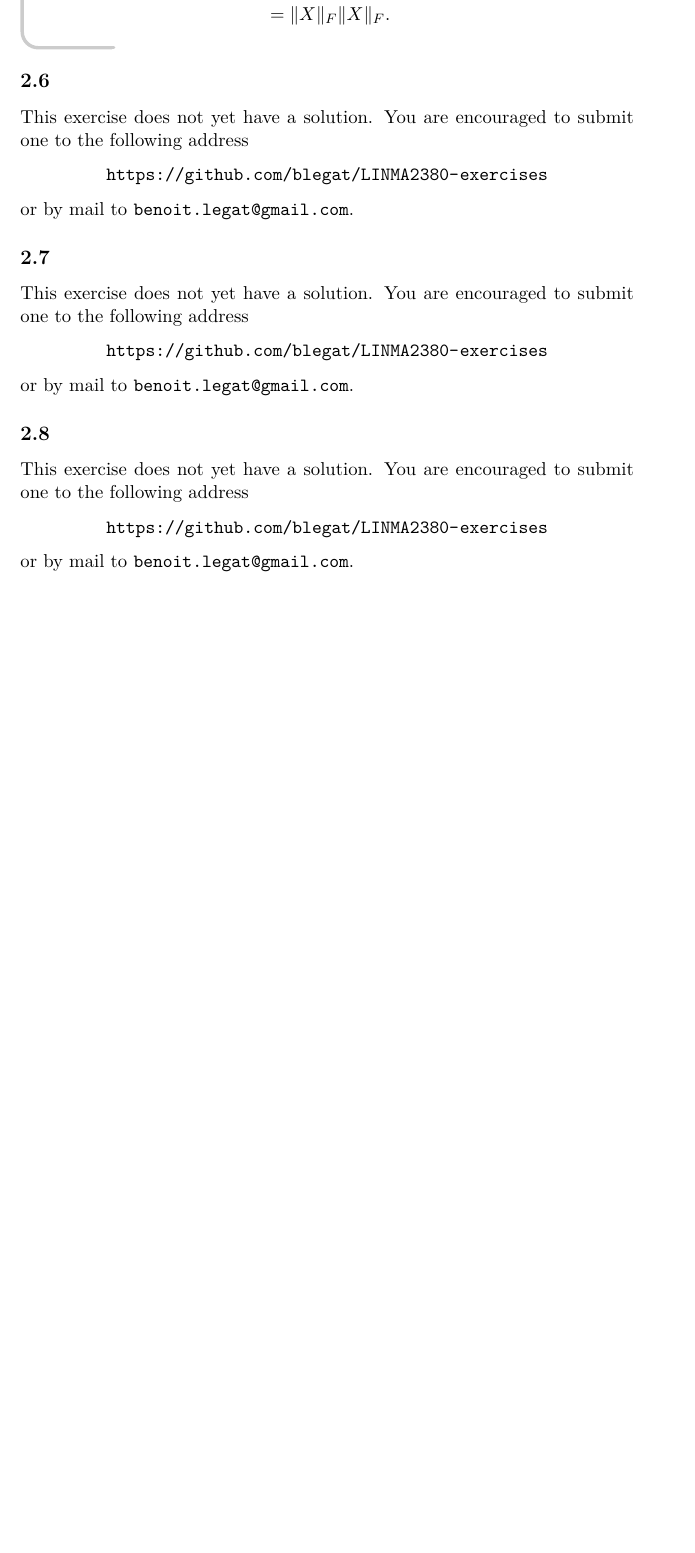
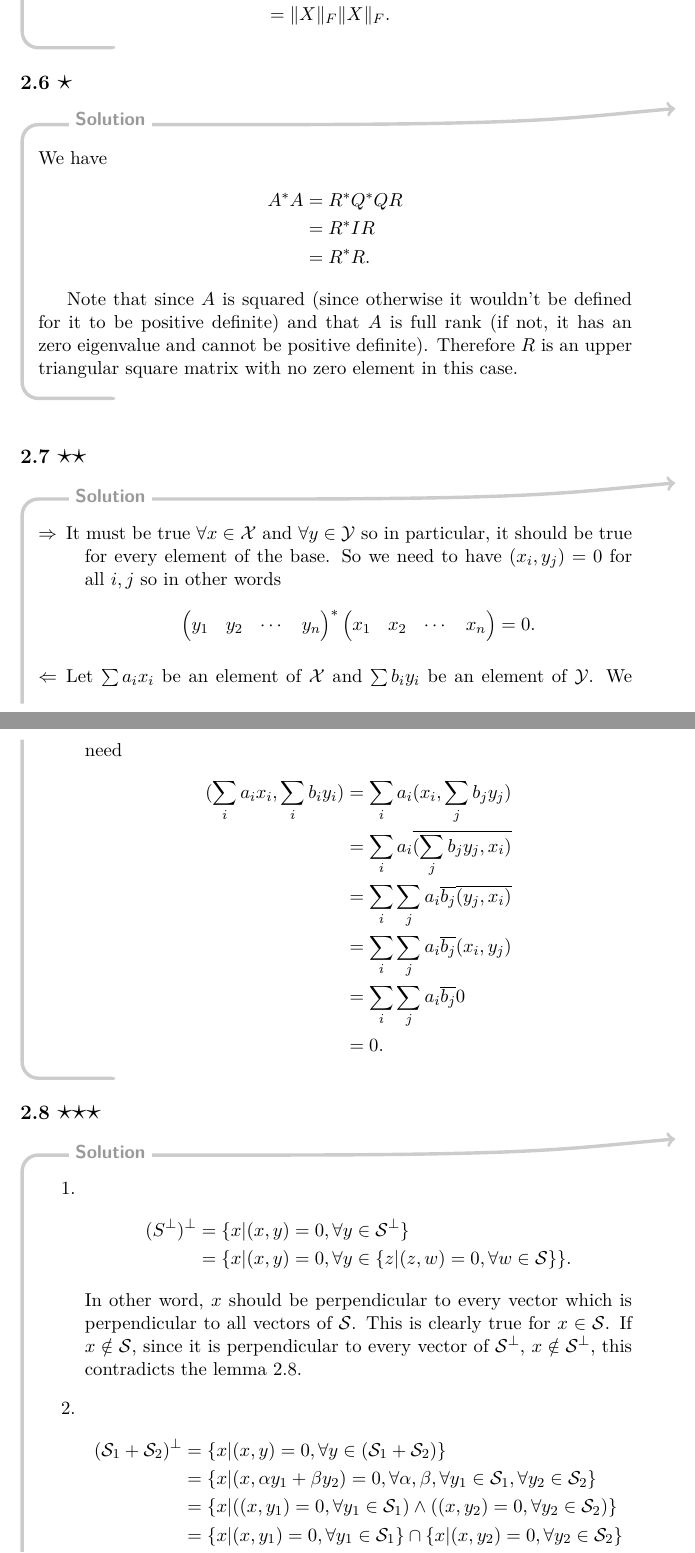
Before and after one commit to blegat/LINMA2380-exercises, a LaTeX problem sheet (LINMA2380-exercises.tex, which reads ch2.tex): part of page 19 of 27 before the commit and two parts of pages 19 and 20 of 29 after it, the two joined at a grey line, cut so that both start at the same text, the shorter picture padded with empty space. Compiled offline with pdfLaTeX.

Commit message:
Add 2.6->2.8

```diff
--- a/ch2.tex
+++ b/ch2.tex
@@ -90,11 +90,72 @@
   \end{align*}
 \end{solution}
 
-\exo{6}{0}
-\nosolution
+\exo{6}{1}
+\begin{solution}
+  We have
+  \begin{align*}
+    A^*A
+    & = R^*Q^*QR\\
+    & = R^*IR\\
+    & = R^*R.
+  \end{align*}
 
-\exo{7}{0}
-\nosolution
+  Note that since $A$ is squared
+  (since otherwise it wouldn't be defined for it to be positive definite)
+  and that $A$ is full rank (if not, it has an zero eigenvalue and cannot be positive definite).
+  Therefore $R$ is an upper triangular square matrix with no zero element in this case.
+\end{solution}
 
-\exo{8}{0}
-\nosolution
+\exo{7}{2}
+\begin{solution}
+  \begin{description}
+    \item[$\Rightarrow$]
+      It must be true $\forall x \in \mathcal{X}$ and $\forall y \in \mathcal{Y}$ so in particular,
+      it should be true for every element of the base.
+      So we need to have $(x_i,y_j) = 0$ for all $i,j$ so in other words
+      \[
+        \begin{pmatrix}
+          y_1 & y_2 & \cdots & y_n
+        \end{pmatrix}^*
+        \begin{pmatrix}
+          x_1 & x_2 & \cdots & x_n
+        \end{pmatrix}
+        = 0.
+      \]
+    \item[$\Leftarrow$]
+      Let $\sum a_ix_i$ be an element of $\mathcal{X}$ and $\sum b_iy_i$ be an element of $\mathcal{Y}$.
+      We need
+      \begin{align*}
+        (\sum_i a_ix_i, \sum_i b_iy_i)
+        & = \sum_i a_i (x_i, \sum_j b_jy_j)\\
+        & = \sum_i a_i \overline{(\sum_j b_jy_j, x_i)}\\
+        & = \sum_i \sum_j a_i\overline{b_j} \overline{(y_j, x_i)}\\
+        & = \sum_i \sum_j a_i\overline{b_j} (x_i, y_j)\\
+        & = \sum_i \sum_j a_i \overline{b_j} 0\\
+        & = 0.
+      \end{align*}
+  \end{description}
+\end{solution}
+
+\exo{8}{3}
+\begin{solution}
+  \begin{enumerate}
+    \item
+      \begin{align*}
+        (S^\perp)^\perp
+        & = \{x | (x,y) = 0, \forall y \in \mathcal{S}^\perp\}\\
+        & = \{x | (x,y) = 0, \forall y \in \{z | (z,w) = 0, \forall w \in \mathcal{S}\}\}.
+      \end{align*}
+      In other word, $x$ should be perpendicular to every vector which is perpendicular to all vectors of $\mathcal{S}$.
+      This is clearly true for $x \in \mathcal{S}$.
+      If $x \notin \mathcal{S}$, since it is perpendicular to every vector of $\mathcal{S}^\perp$, $x \notin \mathcal{S}^\perp$,
+      this contradicts the lemma~2.8.
+    \item
+      \begin{align*}
+        (\mathcal{S}_1 + \mathcal{S}_2)^\perp
+        & = \{x | (x,y) = 0, \forall y \in (\mathcal{S}_1+\mathcal{S}_2)\}\\
+        & = \{x | (x,\alpha y_1 + \beta y_2) = 0, \forall \alpha,\beta, \forall y_1 \in \mathcal{S}_1, \forall y_2 \in \mathcal{S}_2\}\\
+        & = \{x | ((x, y_1) = 0, \forall y_1 \in \mathcal{S}_1) \land ((x, y_2) = 0, \forall y_2 \in \mathcal{S}_2)\}\\
+        & = \{x | (x, y_1) = 0, \forall y_1 \in \mathcal{S}_1\} \cap \{x | (x, y_2) = 0, \forall y_2 \in \mathcal{S}_2\}\\
+        & = \mathcal{S}_1^\perp \cap \mathcal{S}_2^\perp.
+      \end{align*}
@@ -101,3 +181,5 @@
+  \end{enumerate}
+\end{solution}
 
 \exo{9}{0}
 \nosolution
```
Also changed, not shown: ch2.tex (41 more changed lines).
